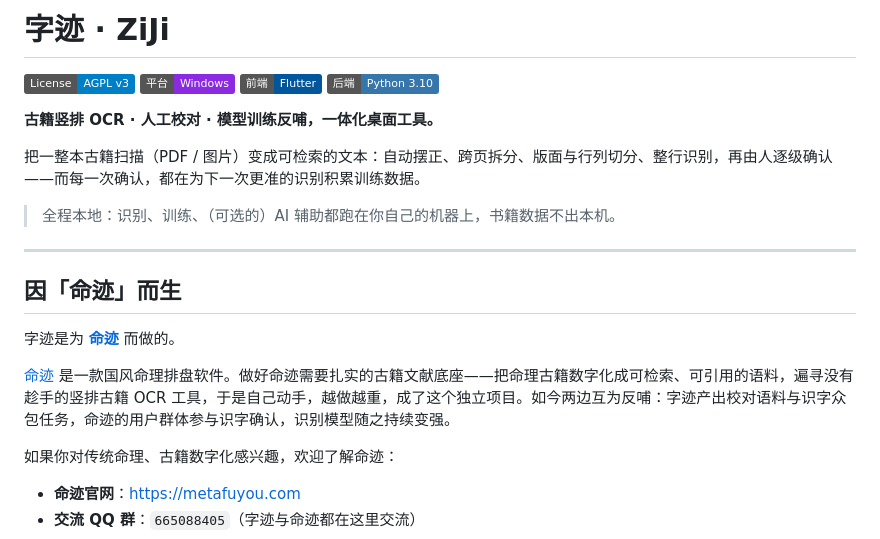
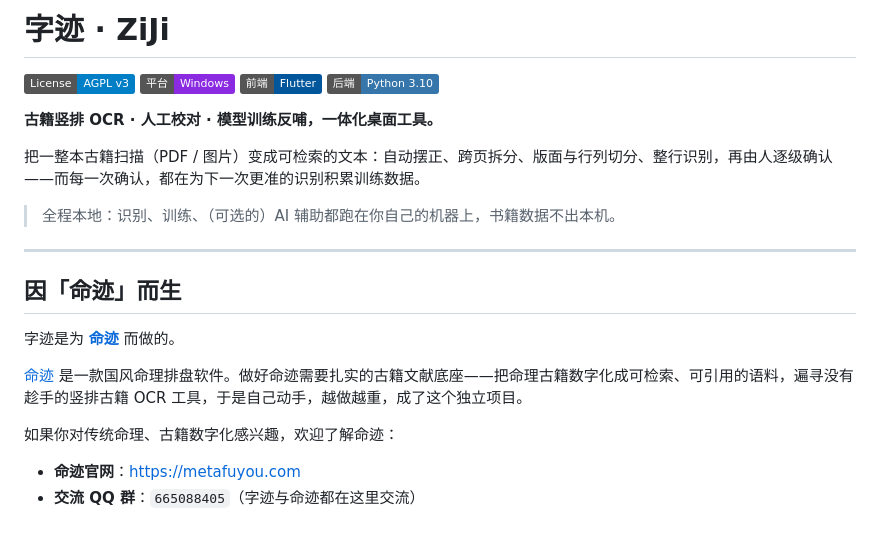
Before and after one commit to Ltjwork/ziji-ocr, a Markdown page: README.md, the part around the change. Rendered like a GitHub page; badges without logos.

```diff
--- a/README.md
+++ b/README.md
@@ -1,4 +1,4 @@
-# 字迹 · ZiJi
+   # 字迹 · ZiJi
 
 [![License: AGPL v3](https://img.shields.io/badge/License-AGPL%20v3-blue.svg)](LICENSE)
 [![Platform: Windows](https://img.shields.io/badge/平台-Windows-blueviolet)]()
@@ -17,7 +17,7 @@
 
 字迹是为 [**命迹**](https://metafuyou.com) 而做的。
 
-[命迹](https://metafuyou.com) 是一款国风命理排盘软件。做好命迹需要扎实的古籍文献底座——把命理古籍数字化成可检索、可引用的语料，遍寻没有趁手的竖排古籍 OCR 工具，于是自己动手，越做越重，成了这个独立项目。如今两边互为反哺：字迹产出校对语料与识字众包任务，命迹的用户群体参与识字确认，识别模型随之持续变强。
+[命迹](https://metafuyou.com) 是一款国风命理排盘软件。做好命迹需要扎实的古籍文献底座——把命理古籍数字化成可检索、可引用的语料，遍寻没有趁手的竖排古籍 OCR 工具，于是自己动手，越做越重，成了这个独立项目。
 
 如果你对传统命理、古籍数字化感兴趣，欢迎了解命迹：
 
```
